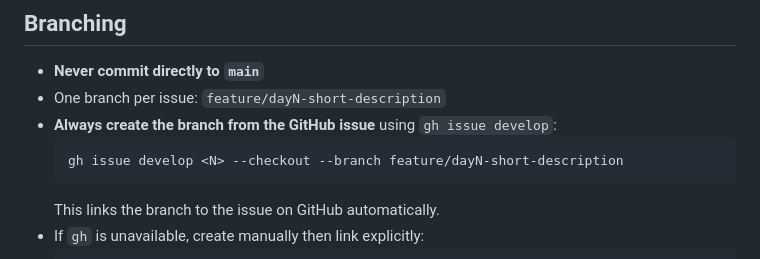
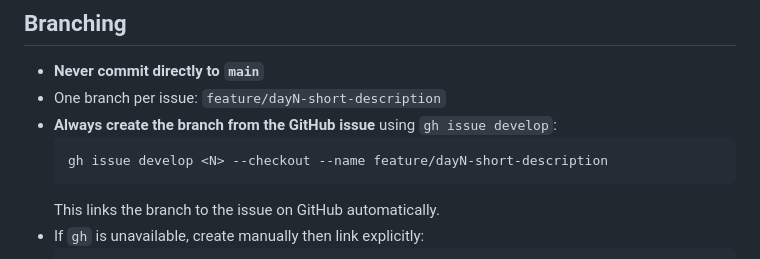
Before and after one commit to leonarduk/sing-attune, a Markdown page: CLAUDE.md, the part around the change. Rendered like a GitHub page.

````diff
--- a/CLAUDE.md
+++ b/CLAUDE.md
@@ -9,7 +9,7 @@
 - One branch per issue: `feature/dayN-short-description`
 - **Always create the branch from the GitHub issue** using `gh issue develop`:
   ```
-  gh issue develop <N> --checkout --branch feature/dayN-short-description
+  gh issue develop <N> --checkout --name feature/dayN-short-description
   ```
   This links the branch to the issue on GitHub automatically.
 - If `gh` is unavailable, create manually then link explicitly:
````
Also changed, not shown: AGENTS.md (+1 -1 lines).
